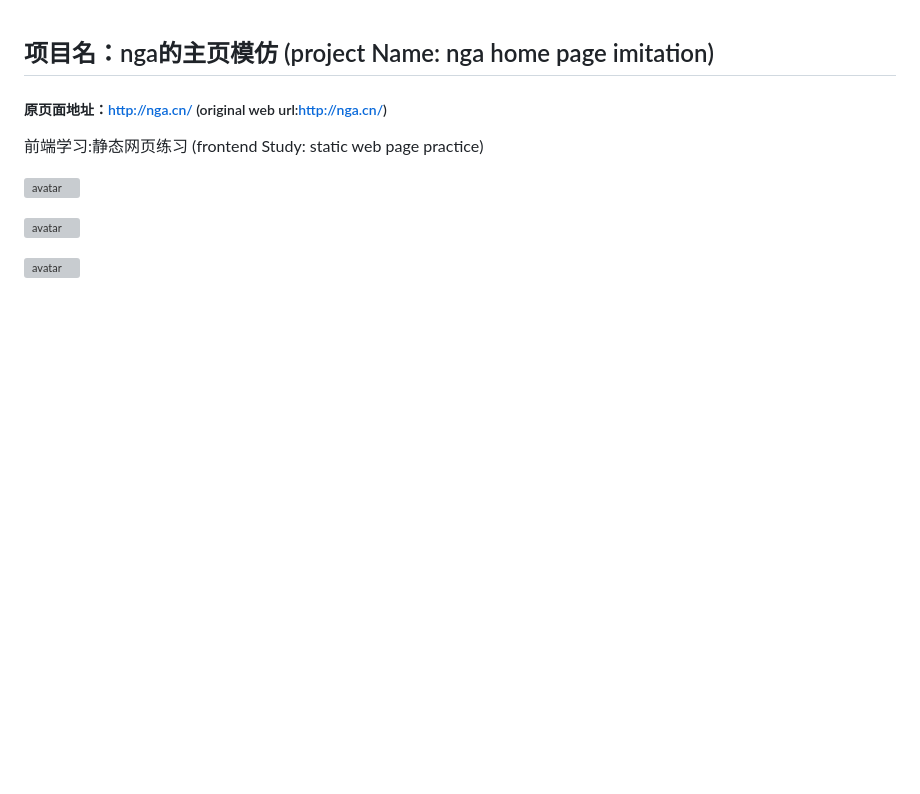
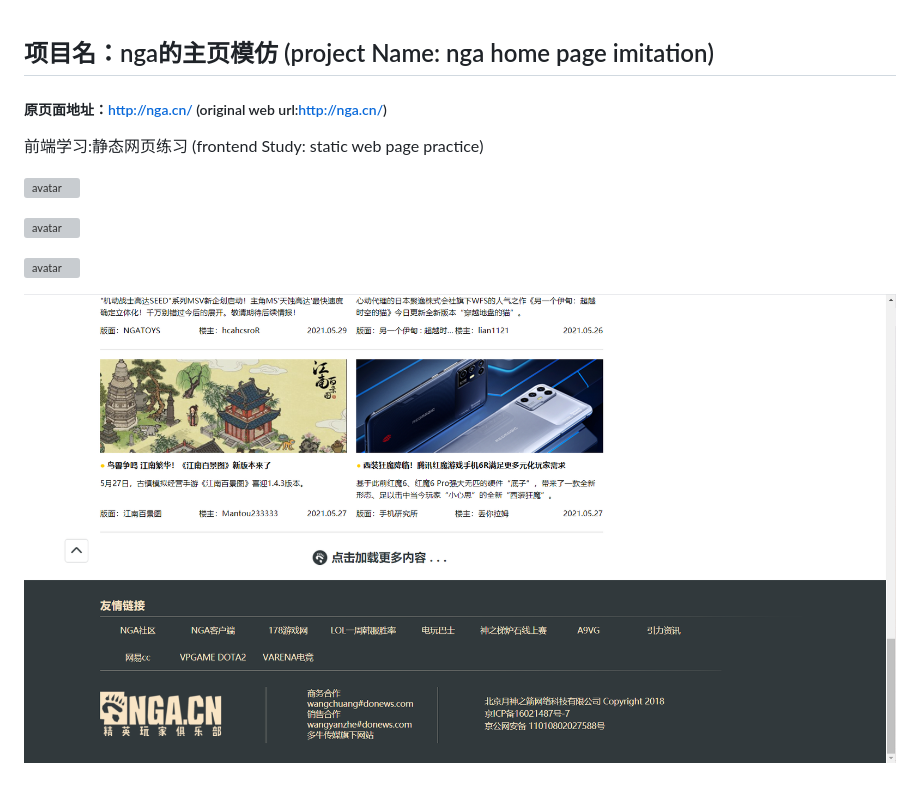
Before and after one commit to C2000Y/nga_HomePage_Practice, a Markdown page: readMe.md, the part around the change. Drawn GitHub-style; pictures changed too: images/final/f4.png (added); blank space fills up the shorter version; grey boxes are pictures that could not be loaded.

```diff
--- a/readMe.md
+++ b/readMe.md
@@ -10,3 +10,5 @@
 ![avatar](/images/final/f2.png)
 
 ![avatar](/images/final/f3.png)
+
+![avatar](/images/final/f4.png)
```
Also changed, not shown: 1 other file.
